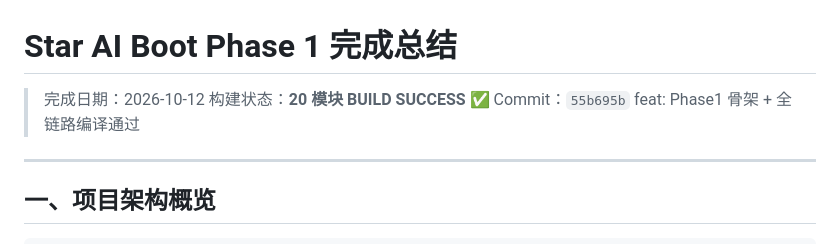
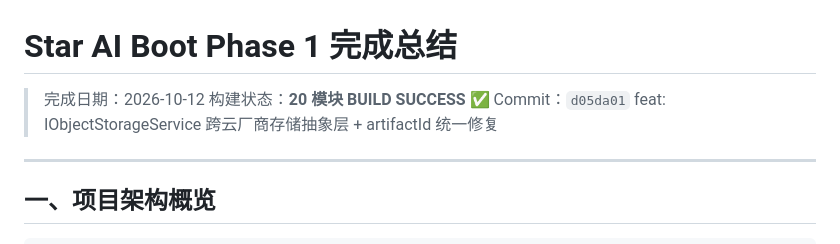
Before and after one commit to tangliqiangtlq-create/star-ai-boot, a Markdown page: docs/codeplan/07-Phase1-完成总结.md, the part around the change. Rendered like a GitHub page.

```diff
--- a/docs/codeplan/07-Phase1-完成总结.md
+++ b/docs/codeplan/07-Phase1-完成总结.md
@@ -2,7 +2,7 @@
 
 > 完成日期：2026-10-12
 > 构建状态：**20 模块 BUILD SUCCESS** ✅
-> Commit：`55b695b` feat: Phase1 骨架 + 全链路编译通过
+> Commit：`d05da01` feat: IObjectStorageService 跨云厂商存储抽象层 + artifactId 统一修复
 
 ---
 
```
